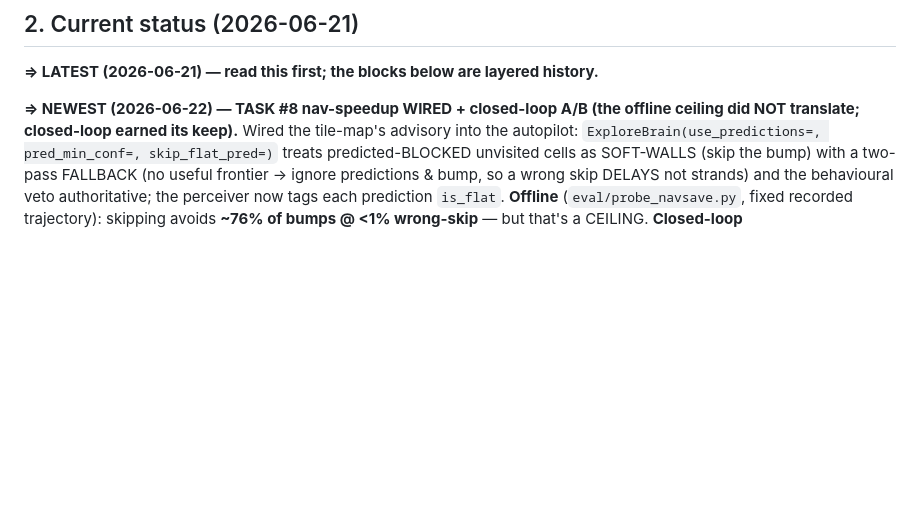
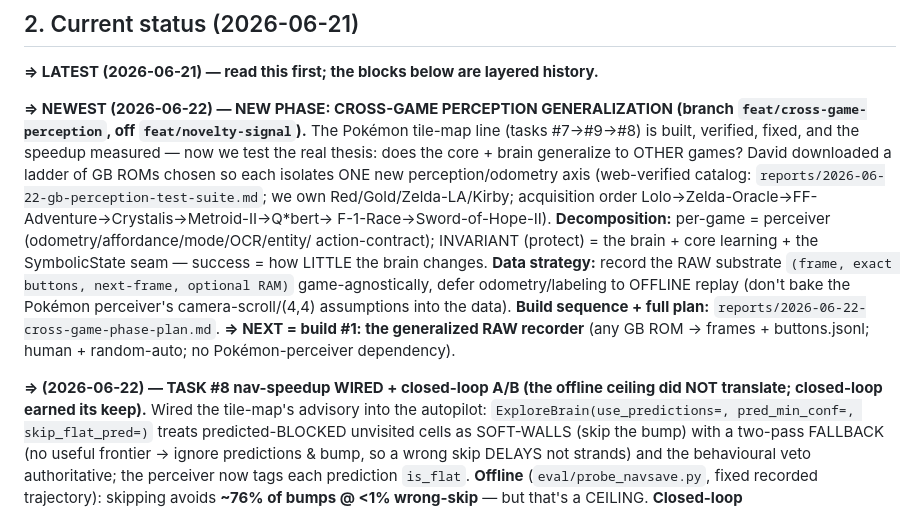
Before and after one commit to David-Dashboard/ai-pokemon-red, a Markdown page: HANDOFF.md, the part around the change. Drawn GitHub-style; blank space fills up the shorter version.

```diff
--- a/HANDOFF.md
+++ b/HANDOFF.md
@@ -65,7 +65,21 @@ The whole framework is one small loop: `perceive → recall → decide → act
 
 **⇒ LATEST (2026-06-21) — read this first; the blocks below are layered history.**
 
-**⇒ NEWEST (2026-06-22) — TASK #8 nav-speedup WIRED + closed-loop A/B (the offline ceiling did NOT
+**⇒ NEWEST (2026-06-22) — NEW PHASE: CROSS-GAME PERCEPTION GENERALIZATION (branch
+`feat/cross-game-perception`, off `feat/novelty-signal`).** The Pokémon tile-map line (tasks #7→#9→#8) is
+built, verified, fixed, and the speedup measured — now we test the real thesis: does the core + brain
+generalize to OTHER games? David downloaded a ladder of GB ROMs chosen so each isolates ONE new
+perception/odometry axis (web-verified catalog: `reports/2026-06-22-gb-perception-test-suite.md`; we own
+Red/Gold/Zelda-LA/Kirby; acquisition order Lolo→Zelda-Oracle→FF-Adventure→Crystalis→Metroid-II→Q*bert→
+F-1-Race→Sword-of-Hope-II). **Decomposition:** per-game = perceiver (odometry/affordance/mode/OCR/entity/
+action-contract); INVARIANT (protect) = the brain + core learning + the SymbolicState seam — success =
+how LITTLE the brain changes. **Data strategy:** record the RAW substrate `(frame, exact buttons,
+next-frame, optional RAM)` game-agnostically, defer odometry/labeling to OFFLINE replay (don't bake the
+Pokémon perceiver's camera-scroll/(4,4) assumptions into the data). **Build sequence + full plan:**
+`reports/2026-06-22-cross-game-phase-plan.md`. **⇒ NEXT = build #1: the generalized RAW recorder**
+(any GB ROM → frames + buttons.jsonl; human + random-auto; no Pokémon-perceiver dependency).
+
+**⇒ (2026-06-22) — TASK #8 nav-speedup WIRED + closed-loop A/B (the offline ceiling did NOT
 translate; closed-loop earned its keep).** Wired the tile-map's advisory into the autopilot:
 `ExploreBrain(use_predictions=, pred_min_conf=, skip_flat_pred=)` treats predicted-BLOCKED unvisited cells
 as SOFT-WALLS (skip the bump) with a two-pass FALLBACK (no useful frontier → ignore predictions & bump, so a
```
Also changed, not shown: reports/2026-06-22-cross-game-phase-plan.md (added, +44 -0 lines).
